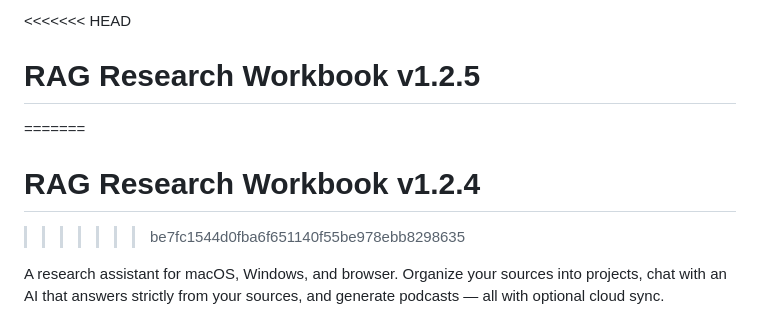
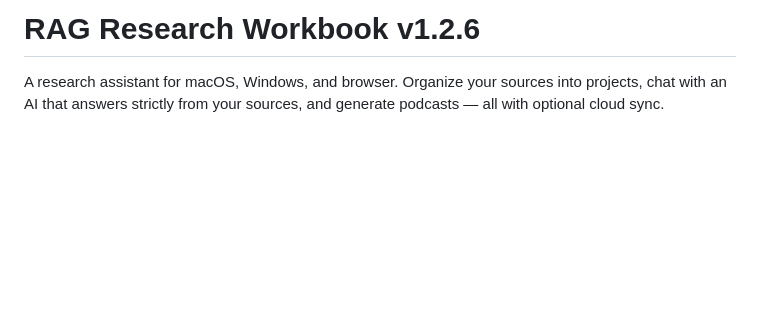
Before and after one commit to 5Cats-Armageddon/rag-research-workbook, a Markdown page: README.md, the part around the change. Drawn GitHub-style; blank space fills up the shorter version.

Commit message:
update README for v1.2.6

```diff
--- a/README.md
+++ b/README.md
@@ -1,8 +1,4 @@
-<<<<<<< HEAD
-# RAG Research Workbook v1.2.5
-=======
-# RAG Research Workbook v1.2.4
->>>>>>> be7fc1544d0fba6f651140f55be978ebb8298635
+# RAG Research Workbook v1.2.6
 
 A research assistant for macOS, Windows, and browser. Organize your sources into projects, chat with an AI that answers strictly from your sources, and generate podcasts — all with optional cloud sync.
 
```
